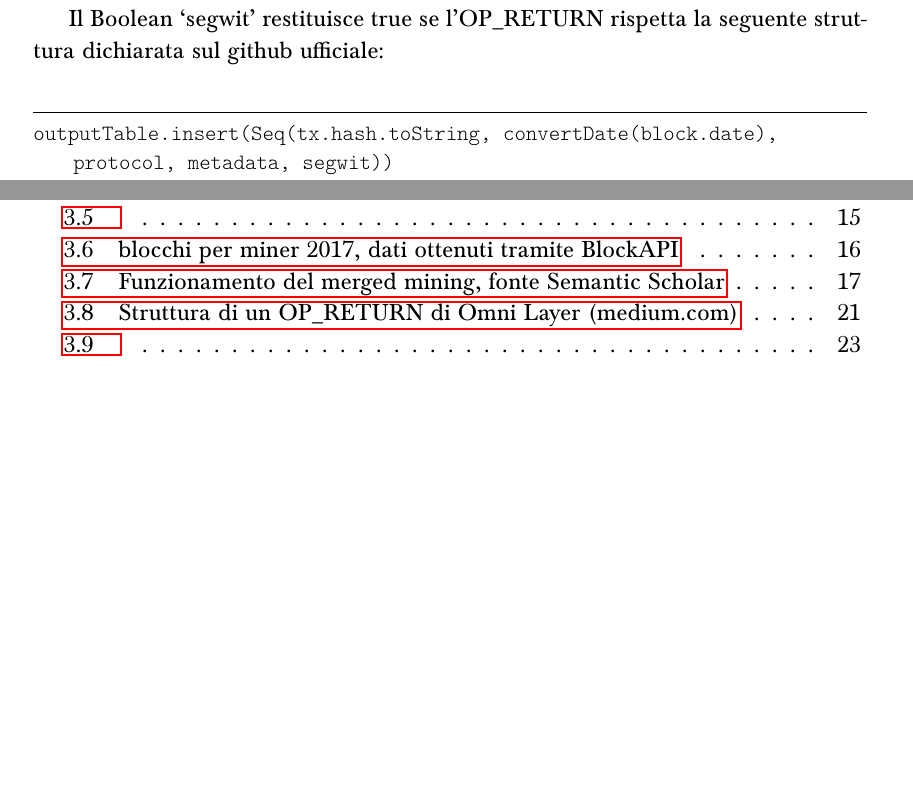
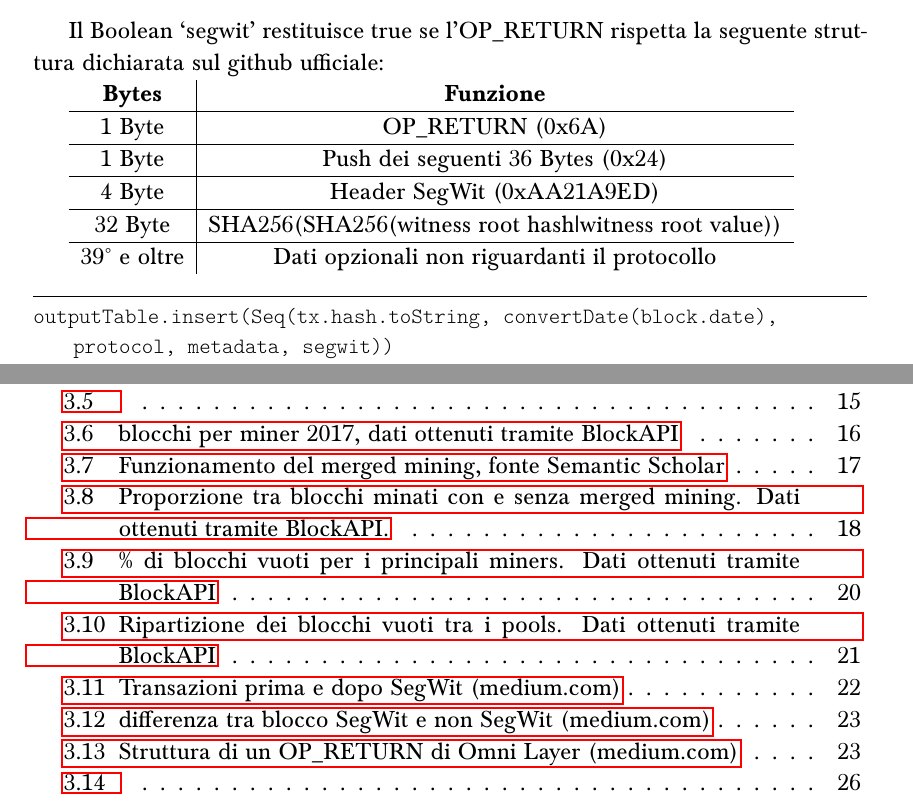
Before and after one commit to giuliamorgen/x, a LaTeX thesis (prova/Thesis_template-master/tesi.tex, which reads prova/Thesis_template-master/core.tex): two parts of pages 30 and 41 of 46 before the commit and two parts of pages 32 and 43 of 48 after it, joined at a grey line, cut so that both start at the same text, the shorter picture padded with empty space. The pictures show the PDF file prova/Thesis_template-master/tesi.pdf that the author committed with the source.

Commit message:
immagini + grafici

```diff
--- a/prova/Thesis_template-master/core.tex
+++ b/prova/Thesis_template-master/core.tex
@@ -192,7 +192,15 @@ Nel 2018, 62046 blocchi su un totale di 63434 il cui pool è noto e/o rilevabile
 \end{tabular}
 
 
-Per ogni singolo anno (i dati prima del 2014 non sono significativi) si possono vedere affiancati in proporzione i blocchi frutto di merged mining (grigio) e non (arancione).
+La figura \ref{fig:nomerged-vs-merged} mostra per ogni anno a partire dal 2014 (poiché i dati precedenti non sono significativi) la proporzione tra i blocchi frutto di merged mining e non.
+
+\begin{figure}[h!]
+	\centering
+	\includegraphics[width=1.0\linewidth]{images/nomerged-vs-merged}
+	\caption{Proporzione tra blocchi minati con e senza merged mining. Dati ottenuti tramite BlockAPI.}
+	\label{fig:nomerged-vs-merged}
+\end{figure}
+
 
 \section{Empty blocks}
 \subsection{Contesto}
@@ -260,11 +282,23 @@ Tramite l’OP\_RETURN è possibile utilizzare servizi aggiuntivi che si appoggi
 OP\_RETURN è supportato su Litecoin a partire dalla versione 0.9: pur non avendo raggiunto una diffusione comparabile a quella conseguita su Bitcoin è stata comunque riscontrata la presenza di metaprotocolli nella blockchain, tra cui alcuni dei più noti che si appoggiano a Bitcoin stesso.
 Recentemente l’OP\_RETURN è stato utilizzato per inserire un header indicativo dell’adesione a Segwit: quest’ultimo è un protocollo che nasce per ovviare ad un problema di scalabilità che riguarda la blockchain.
 
-Courtesy of medium.com
+\begin{figure}[h!]
+	\centering
+	\includegraphics[width=1.0\linewidth]{images/before-after-segwit-medium}
+	\caption{Transazioni prima e dopo SegWit (medium.com)}
+	\label{fig:before-after-segwit-medium}
+\end{figure}
+
 
 Il problema si è posto con la crescita dell’interesse verso l’utilizzo delle Blockchain, in quanto ogni blocco di transazioni deve rispettare il limite massimo di 1MB e questo ha cominciato a causare congestione e ritardi sui network. Talvolta i tempi di attesa sono stati nell’ordine delle ore. Inoltre un rischio notevole per la sicurezza era rappresentato dalla malleabilità, ossia la possibilità che il destinatario intercettasse l’ID della transazione del mittente modificandola a suo favore. Queste ragioni hanno portato alla separazione (da qui Segregated) della firma digitale (Witness): i dati della firma digitale, che fino ad ora occupavano fino al 65\% dello spazio della transazione, sono ora separati e la transazione contiene un puntatore ad essi affinché il software possa trattare indipendentemente le due parti.
 
 
+\begin{figure}[h]
+	\centering
+	\includegraphics[width=1.0\linewidth]{images/segwitvsnonsegwit-medium}
+	\caption{differenza tra blocco SegWit e non SegWit (medium.com)}
+	\label{fig:segwitvsnonsegwit-medium}
+\end{figure}
 
 
 La condizione necessaria affinché il sistema SegWit funzioni è l’adozione da parte di almeno il 95\% del network e la segnalazione dell’adozione del sistema da parte dei miners è fondamentale per ritenere il consenso necessario all’implementazione del soft fork.
@@ -303,6 +337,19 @@ MetadataParser.isSegwit(metadata)
 
 Il Boolean ‘segwit’ restituisce true se l’OP\_RETURN rispetta la seguente struttura dichiarata sul github ufficiale:
 
+\begin{tabular}{c|c}
+	\textbf{Bytes} & \textbf{Funzione} \\
+	\hline
+1 Byte	& OP\_RETURN (0x6A) \\
+	\hline
+1 Byte	& Push dei seguenti 36 Bytes (0x24) \\
+	\hline
+4 Byte	& Header SegWit (0xAA21A9ED) \\
+	\hline
+32 Byte	& SHA256(SHA256(witness root hash|witness root value)) \\
+	\hline
+39° e oltre	&  Dati opzionali non riguardanti il protocollo\\
+\end{tabular}
 
 \begin{lstlisting}
 outputTable.insert(Seq(tx.hash.toString, convertDate(block.date), protocol, metadata, segwit))
```
Also changed, not shown: prova/Thesis_template-master/frontpage.tex (+5 -5 lines), prova/Thesis_template-master/tesi.pdf, prova/Thesis_template-master/core.tex (20 more changed lines).
